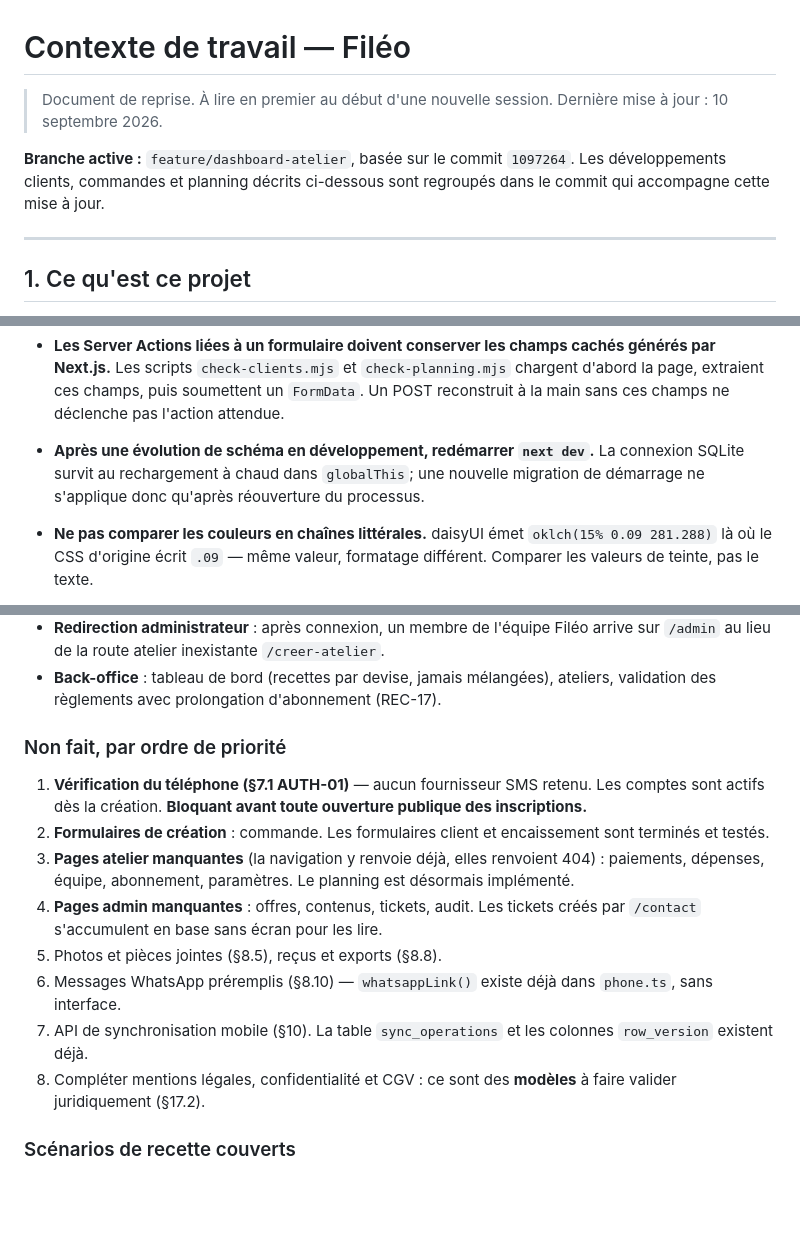
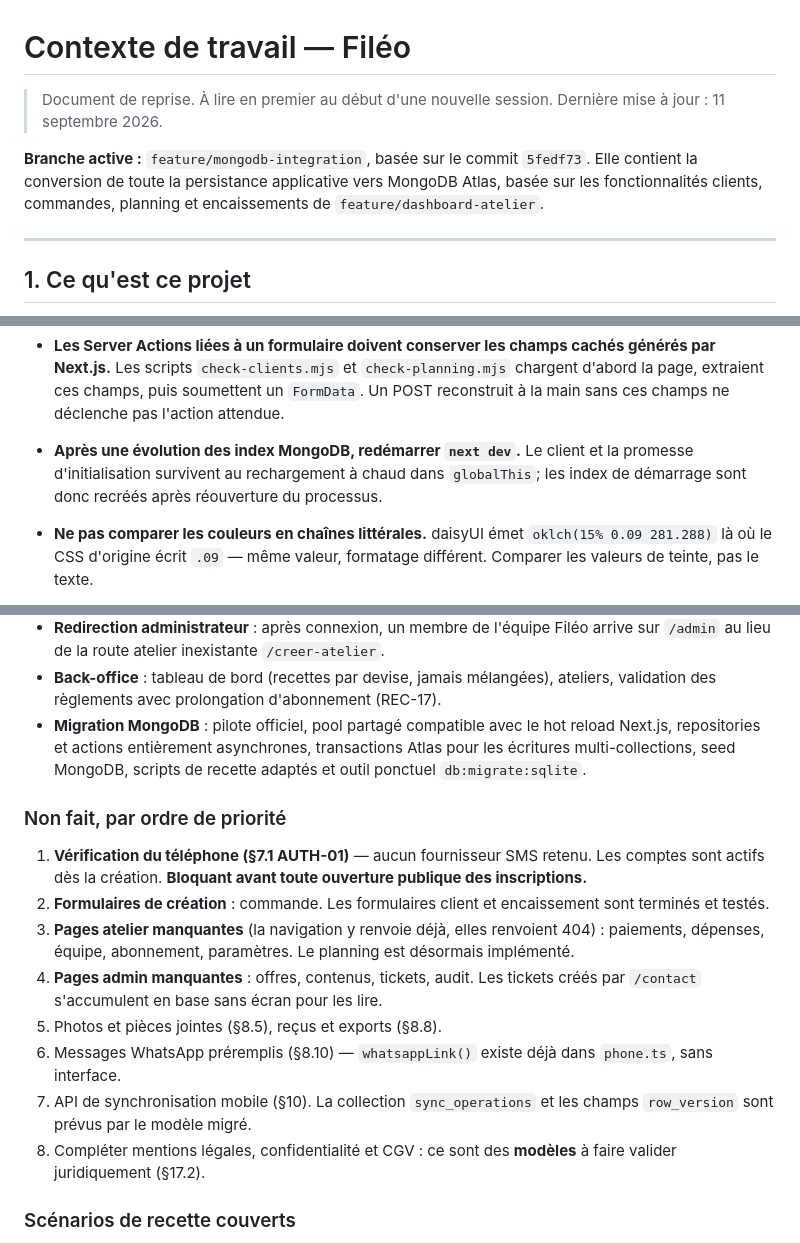
Before and after one commit to marielevha/Fileo, a Markdown page: contexte.md, 3 parts joined by grey strips. Rendered like a GitHub page; blank space fills up the shorter version.

```diff
--- a/contexte.md
+++ b/contexte.md
@@ -1,11 +1,12 @@
 # Contexte de travail — Filéo
 
 > Document de reprise. À lire en premier au début d'une nouvelle session.
-> Dernière mise à jour : 10 septembre 2026.
+> Dernière mise à jour : 11 septembre 2026.
 
-**Branche active :** `feature/dashboard-atelier`, basée sur le commit
-`1097264`. Les développements clients, commandes et planning décrits ci-dessous
-sont regroupés dans le commit qui accompagne cette mise à jour.
+**Branche active :** `feature/mongodb-integration`, basée sur le commit `5fedf73`.
+Elle contient la conversion de toute la persistance applicative vers MongoDB
+Atlas, basée sur les fonctionnalités clients, commandes, planning et
+encaissements de `feature/dashboard-atelier`.
 
 ---
 
@@ -170,9 +172,9 @@ Erreurs déjà commises et corrigées. Les reproduire coûterait du temps.
   soumettent un `FormData`. Un POST reconstruit à la main sans ces champs ne
   déclenche pas l'action attendue.
 
-- **Après une évolution de schéma en développement, redémarrer `next dev`.**
-  La connexion SQLite survit au rechargement à chaud dans `globalThis`; une
-  nouvelle migration de démarrage ne s'applique donc qu'après réouverture du
+- **Après une évolution des index MongoDB, redémarrer `next dev`.** Le client et
+  la promesse d'initialisation survivent au rechargement à chaud dans
+  `globalThis`; les index de démarrage sont donc recréés après réouverture du
   processus.
 
 - **Ne pas comparer les couleurs en chaînes littérales.** daisyUI émet
@@ -309,6 +311,10 @@ atteignables par le pied de page et par des liens « voir tout ».
   arrive sur `/admin` au lieu de la route atelier inexistante `/creer-atelier`.
 - **Back-office** : tableau de bord (recettes par devise, jamais mélangées),
   ateliers, validation des règlements avec prolongation d'abonnement (REC-17).
+- **Migration MongoDB** : pilote officiel, pool partagé compatible avec le hot
+  reload Next.js, repositories et actions entièrement asynchrones, transactions
+  Atlas pour les écritures multi-collections, seed MongoDB, scripts de recette
+  adaptés et outil ponctuel `db:migrate:sqlite`.
 
 ### Non fait, par ordre de priorité
 
@@ -325,8 +331,8 @@ atteignables par le pied de page et par des liens « voir tout ».
 5. Photos et pièces jointes (§8.5), reçus et exports (§8.8).
 6. Messages WhatsApp préremplis (§8.10) — `whatsappLink()` existe déjà dans
    `phone.ts`, sans interface.
-7. API de synchronisation mobile (§10). La table `sync_operations` et les
-   colonnes `row_version` existent déjà.
+7. API de synchronisation mobile (§10). La collection `sync_operations` et les
+   champs `row_version` sont prévus par le modèle migré.
 8. Compléter mentions légales, confidentialité et CGV : ce sont des **modèles**
    à faire valider juridiquement (§17.2).
 
```
Also changed, not shown: other parts of contexte.md (+38 -22 lines).
